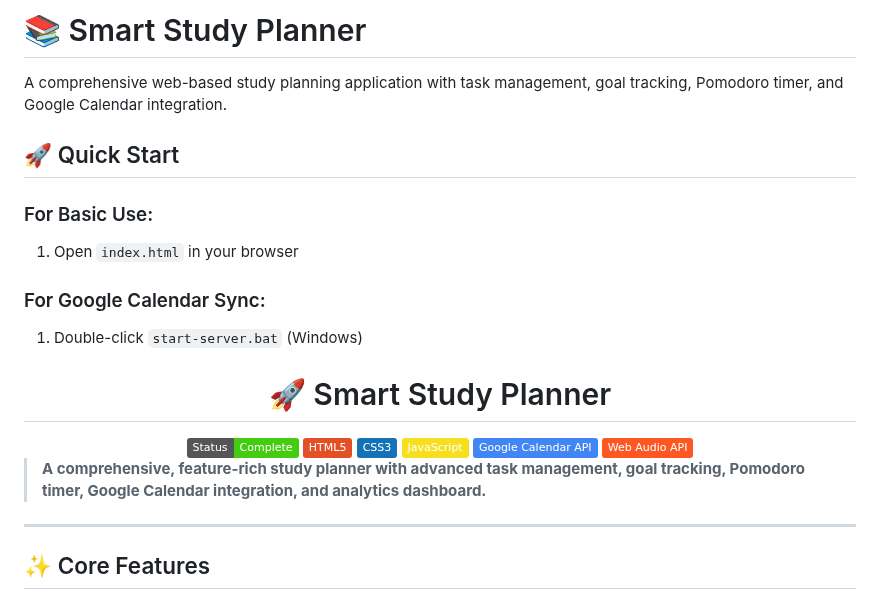
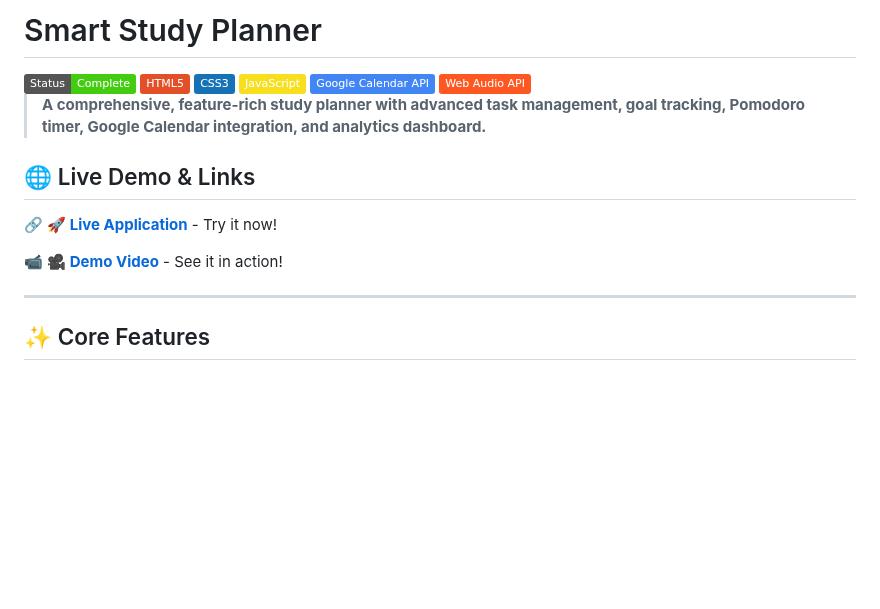
Before and after one commit to SatyamPandey-07/STUDY_PLANNER, a Markdown page: README.md, the part around the change. GitHub-like rendering; badges without logos; blank space fills up the shorter version.

Commit message:
Add live demo links: GitHub Pages app and Google Drive demo video

```diff
--- a/README.md
+++ b/README.md
@@ -1,17 +1,4 @@
-# 📚 Smart Study Planner
-
-A comprehensive web-based study planning application with task management, goal tracking, Pomodoro timer, and Google Calendar integration.
-
-## 🚀 Quick Start
-
-### For Basic Use:
-1. Open `index.html` in your browser
-
-### For Google Calendar Sync:
-1. Double-click `start-server.bat` (Windows)
-<div align="center">
-
-# 🚀 Smart Study Planner
+#  Smart Study Planner
 
 <img src="https://img.shields.io/badge/Status-Complete-brightgreen" />
 <img src="https://img.shields.io/badge/HTML5-E34F26?logo=html5&logoColor=white" />
@@ -23,6 +10,12 @@ A comprehensive web-based study planning application with task management, goal
 </div>
 
 > **A comprehensive, feature-rich study planner with advanced task management, goal tracking, Pomodoro timer, Google Calendar integration, and analytics dashboard.**
+
+## 🌐 Live Demo & Links
+
+🔗 **[🚀 Live Application](https://satyampandey-07.github.io/STUDY_PLANNER/)** - Try it now!
+
+📹 **[🎥 Demo Video](https://drive.google.com/file/d/1MLa9_t6QE37IvaJJINQBdp8P5MCems79/view?usp=drive_link)** - See it in action!
 
 ---
 
```
